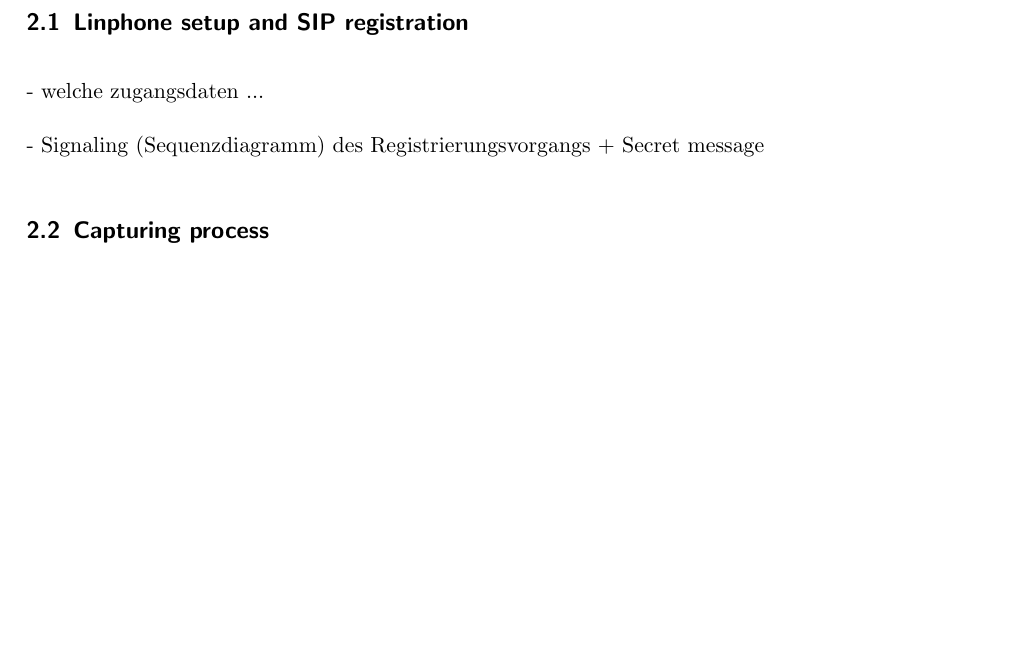
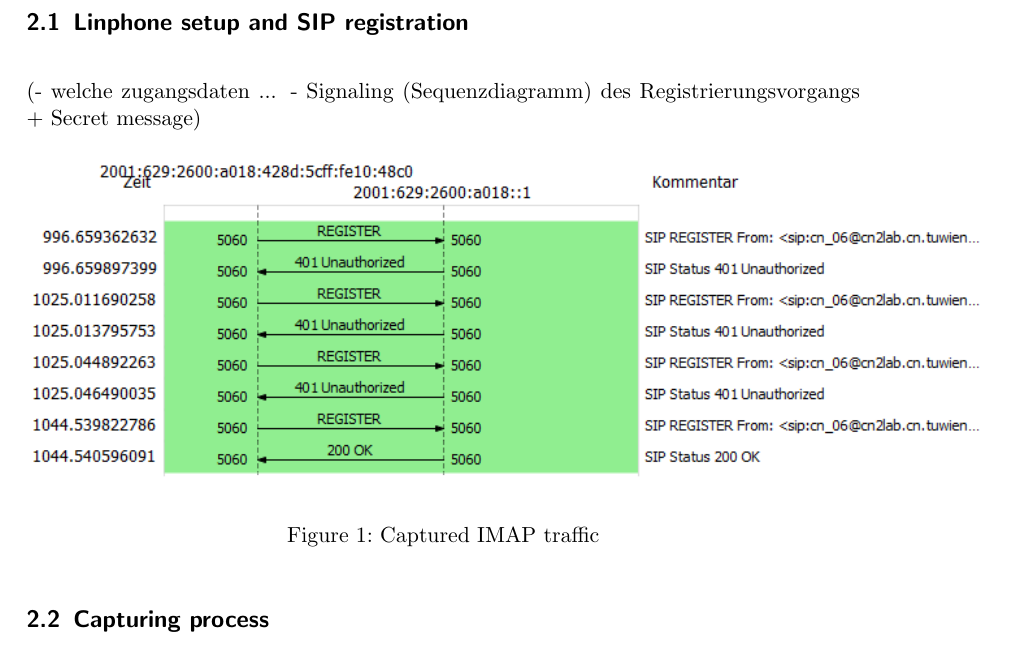
Before and after one commit to AramisOposich/CN2, a LaTeX document (task2/lab_report_2.tex): part of page 2 of 4, cut so that both start at the same text, the shorter picture padded with empty space. Compiled offline with pdfLaTeX.

Commit message:
Registrar Bildeingefügt

```diff
--- a/task2/lab_report_2.tex
+++ b/task2/lab_report_2.tex
@@ -69,9 +69,21 @@
 \section{Procedure} \label{sec:procedure}
 
 \subsection{Linphone setup and SIP registration} \label{subsec:setup}
-- welche zugangsdaten ...
+(- welche zugangsdaten ...
+- Signaling (Sequenzdiagramm) des Registrierungsvorgangs + Secret message)
 
-- Signaling (Sequenzdiagramm) des Registrierungsvorgangs + Secret message
+\begin{figure}[!ht]
+	\centering % centering figure
+	\includegraphics[height=6cm]{images/sip_flowseq.png} % importing figure
+	\caption{Captured IMAP traffic}
+	\label{fig:ws} % labeling to refer it inside the text
+\end{figure}
+
+%Von letzten SIP Register haben wir die secret message bekommen!
+%1.) SIP REQUEST: Digest realm="cn2lab.cn.tuwien.ac.at", nonce="YJpM2mCaS64RWAT+53QLYY40A29xCJ3l", username="cn_06",  %uri="sip:cn2lab.cn.tuwien.ac.at", response="aa76de94237e27cb05b0091b89a01628"
+
+%2.) STATUS 200 OK: Secret-Message: Dazecixaru4
+
 \subsection{Capturing process} \label{subsec:capture}
 This year because of the COVID-19 pandemic it was only possible to access the lab PCs remotely.
 This is most of the time no problem but to compare the video and audio quality of SIP calls it is important to have direct access, because the VNC connection influences the subjective impressions.
```
Also changed, not shown: task2/images/sip_flowseq.png (added).
